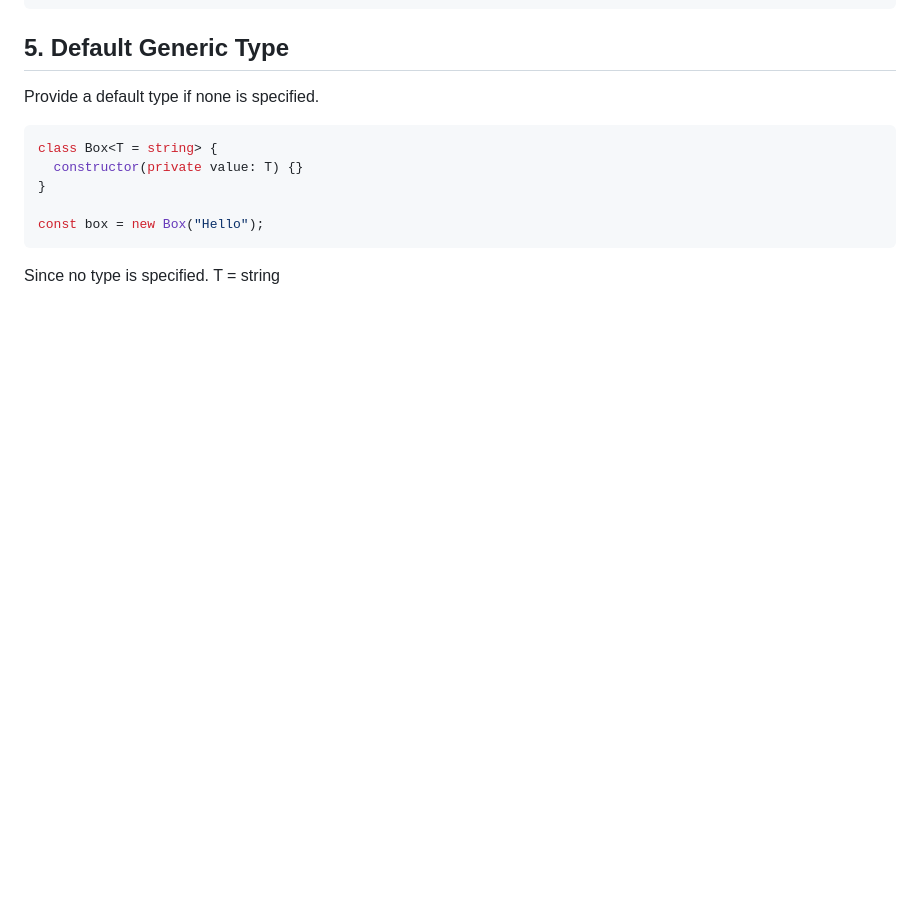
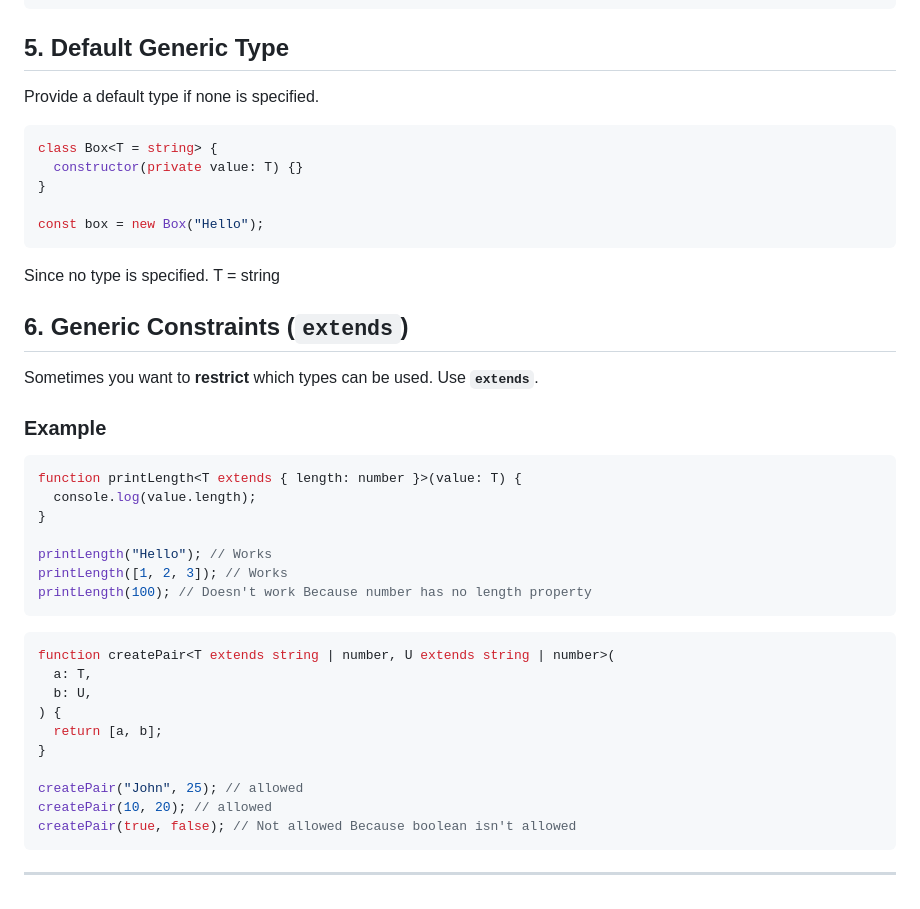
Before and after one commit to anudeep-gubba/typescript, a Markdown page: short-notes.md, the part around the change. Rendered like a GitHub page; blank space fills up the shorter version.

Commit message:
Document generic constraints in TypeScript
Added section on generic constraints using 'extends' with examples.

````diff
--- a/short-notes.md
+++ b/short-notes.md
@@ -157,3 +157,35 @@ class Box<T = string> {
 const box = new Box("Hello");
 ```
 Since no type is specified. T = string
+
+## 6. Generic Constraints (`extends`)
+
+Sometimes you want to **restrict** which types can be used. Use **`extends`**.
+
+### Example
+
+```ts
+function printLength<T extends { length: number }>(value: T) {
+  console.log(value.length);
+}
+
+printLength("Hello"); // Works
+printLength([1, 2, 3]); // Works
+printLength(100); // Doesn't work Because number has no length property
+```
+
+```ts
+function createPair<T extends string | number, U extends string | number>(
+  a: T,
+  b: U,
+) {
+  return [a, b];
+}
+
+createPair("John", 25); // allowed
+createPair(10, 20); // allowed
+createPair(true, false); // Not allowed Because boolean isn't allowed
+```
+
+
+---
````
